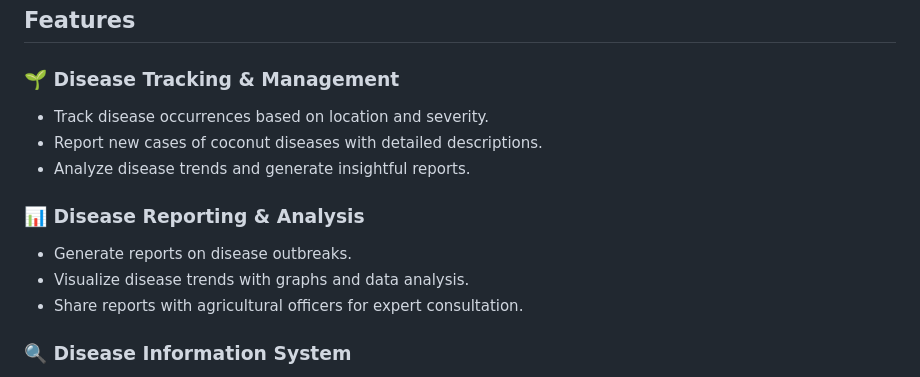
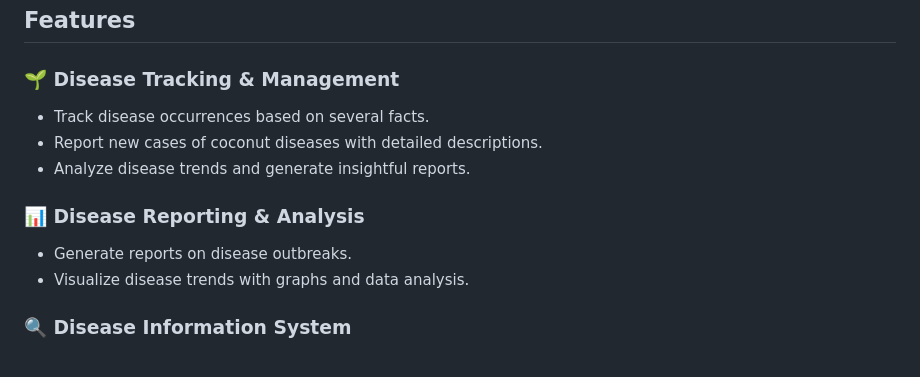
Before and after one commit to VirajTharindu/Cococare-Mobile-App, a Markdown page: README.md, the part around the change. GitHub-like rendering.

```diff
--- a/README.md
+++ b/README.md
@@ -6,7 +6,7 @@ Cococare is a mobile application designed to help coconut farmers and agricultur
 
 ### 🌱 Disease Tracking & Management
 
-- Track disease occurrences based on location and severity.
+- Track disease occurrences based on several facts.
 - Report new cases of coconut diseases with detailed descriptions.
 - Analyze disease trends and generate insightful reports.
 
@@ -14,7 +14,6 @@ Cococare is a mobile application designed to help coconut farmers and agricultur
 
 - Generate reports on disease outbreaks.
 - Visualize disease trends with graphs and data analysis.
-- Share reports with agricultural officers for expert consultation.
 
 ### 🔍 Disease Information System
 
```
